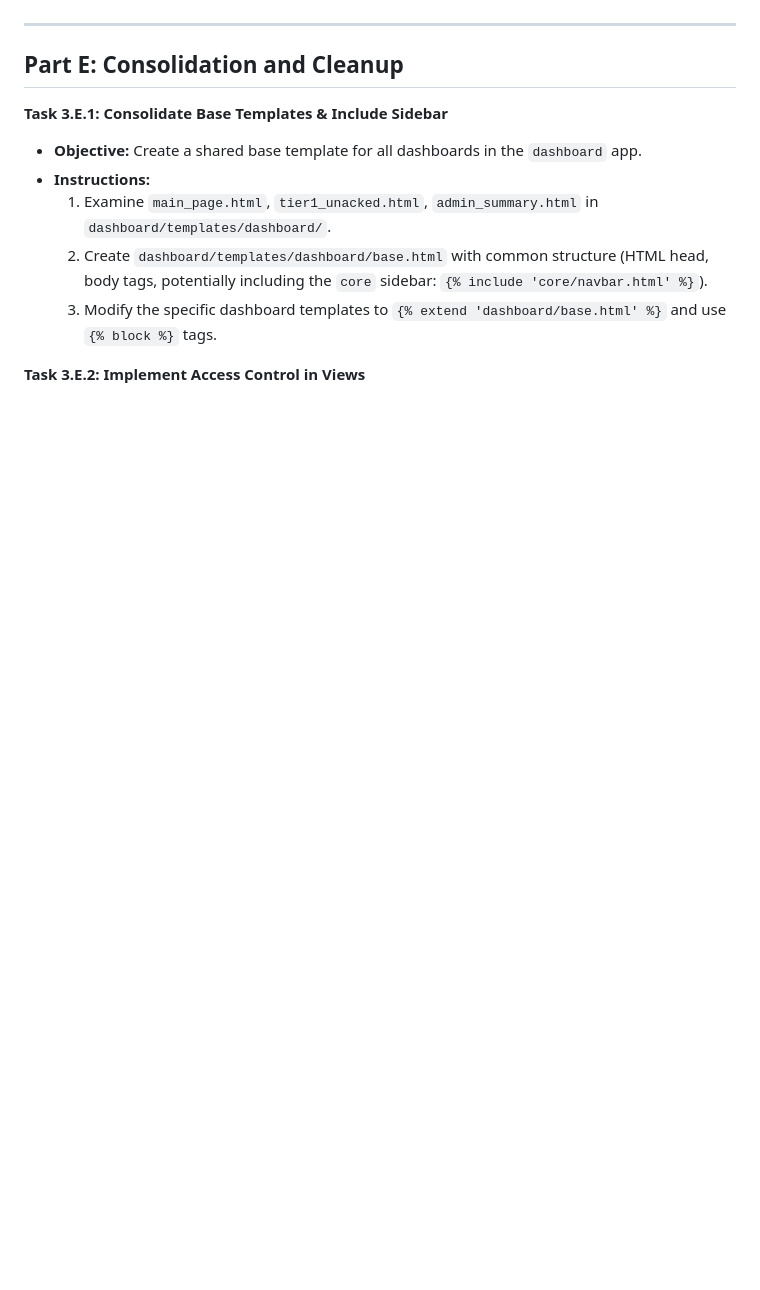
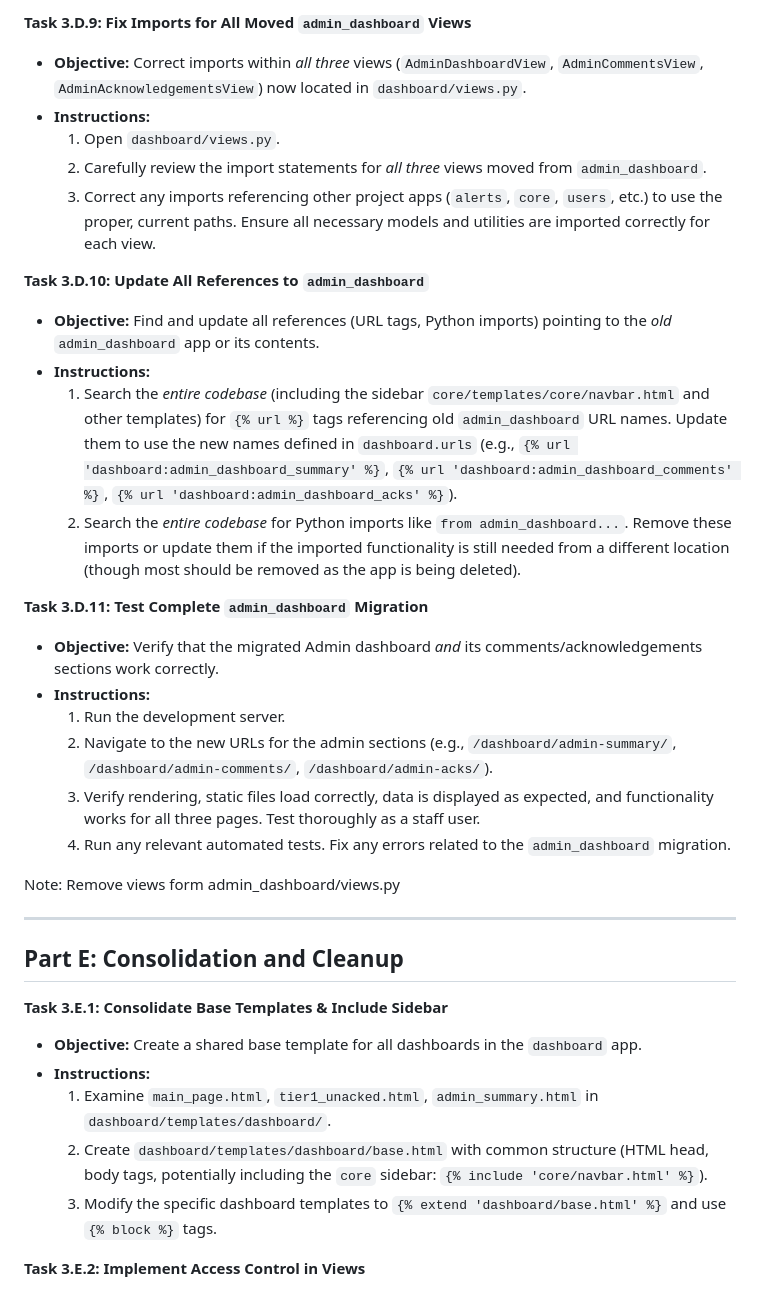
Before and after one commit to ghanad/sentryHub, a Markdown page: phase3.md, the part around one of its changes. Drawn GitHub-style; blank space fills up the shorter version.

```diff
--- a/phase3.md
+++ b/phase3.md
@@ -198,3 +219,26 @@
+**Task 3.D.9: Fix Imports for All Moved `admin_dashboard` Views**
+* **Objective:** Correct imports within *all three* views (`AdminDashboardView`, `AdminCommentsView`, `AdminAcknowledgementsView`) now located in `dashboard/views.py`.
+* **Instructions:**
+    1.  Open `dashboard/views.py`.
+    2.  Carefully review the import statements for *all three* views moved from `admin_dashboard`.
+    3.  Correct any imports referencing other project apps (`alerts`, `core`, `users`, etc.) to use the proper, current paths. Ensure all necessary models and utilities are imported correctly for each view.
+
+**Task 3.D.10: Update All References to `admin_dashboard`**
+* **Objective:** Find and update all references (URL tags, Python imports) pointing to the *old* `admin_dashboard` app or its contents.
+* **Instructions:**
+    1.  Search the *entire codebase* (including the sidebar `core/templates/core/navbar.html` and other templates) for `{% url %}` tags referencing old `admin_dashboard` URL names. Update them to use the new names defined in `dashboard.urls` (e.g., `{% url 'dashboard:admin_dashboard_summary' %}`, `{% url 'dashboard:admin_dashboard_comments' %}`, `{% url 'dashboard:admin_dashboard_acks' %}`).
+    2.  Search the *entire codebase* for Python imports like `from admin_dashboard...`. Remove these imports or update them if the imported functionality is still needed from a different location (though most should be removed as the app is being deleted).
+
+**Task 3.D.11: Test Complete `admin_dashboard` Migration**
+* **Objective:** Verify that the migrated Admin dashboard *and* its comments/acknowledgements sections work correctly.
+* **Instructions:**
+    1.  Run the development server.
+    2.  Navigate to the new URLs for the admin sections (e.g., `/dashboard/admin-summary/`, `/dashboard/admin-comments/`, `/dashboard/admin-acks/`).
+    3.  Verify rendering, static files load correctly, data is displayed as expected, and functionality works for all three pages. Test thoroughly as a staff user.
+    4.  Run any relevant automated tests. Fix any errors related to the `admin_dashboard` migration.
+
+
+Note: Remove views form admin_dashboard/views.py
 
 ---
 **Part E: Consolidation and Cleanup**
```
Also changed, not shown: other parts of phase3.md (+31 -10 lines).
